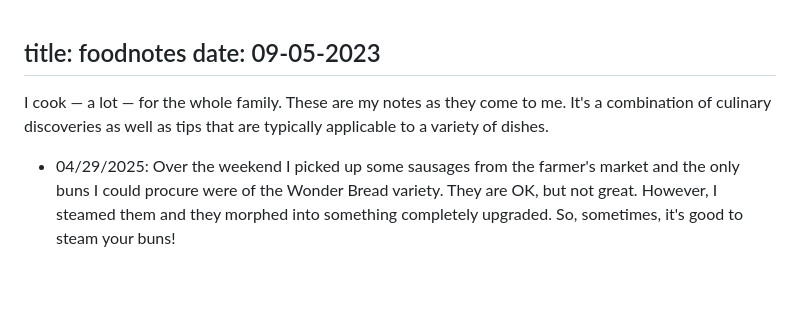
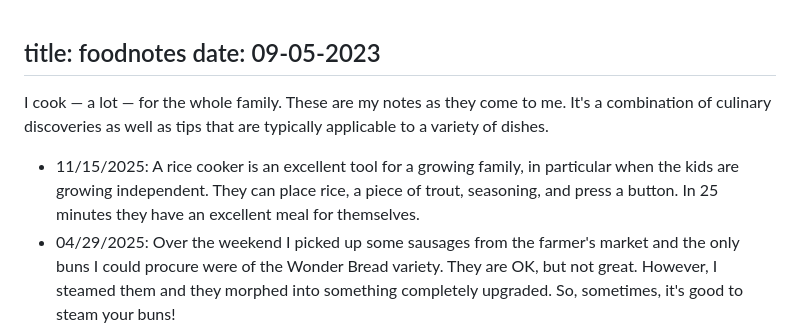
Before and after one commit to bartek/bartek.github.io, a Markdown page: pages/food-notes.md, the part around the change. Rendered like a GitHub page; blank space fills up the shorter version.

Commit message:
Rice cooker note

```diff
--- a/pages/food-notes.md
+++ b/pages/food-notes.md
@@ -6,6 +6,7 @@ I cook — a lot — for the whole family. These are my notes as they come to me
 It's a combination of culinary discoveries as well as tips that are typically
 applicable to a variety of dishes.
 
+* 11/15/2025: A rice cooker is an excellent tool for a growing family, in particular when the kids are growing independent. They can place rice, a piece of trout, seasoning, and press a button. In 25 minutes they have an excellent meal for themselves.
 * 04/29/2025: Over the weekend I picked up some sausages from the farmer's market and the only buns I could procure were of the Wonder Bread variety. They are OK, but not great. However, I steamed them and they morphed into something completely upgraded. So, sometimes, it's good to steam your buns!
 * 01/28/2025: Put a fried egg on it!
 * 01/28/2025: Many times when you think you need more salt, you actually need more acid. Throw in some vinegar (or lemon juice, etc) instead of the salt. Thanks [Deb Perlman](https://smittenkitchen.com/)
```
